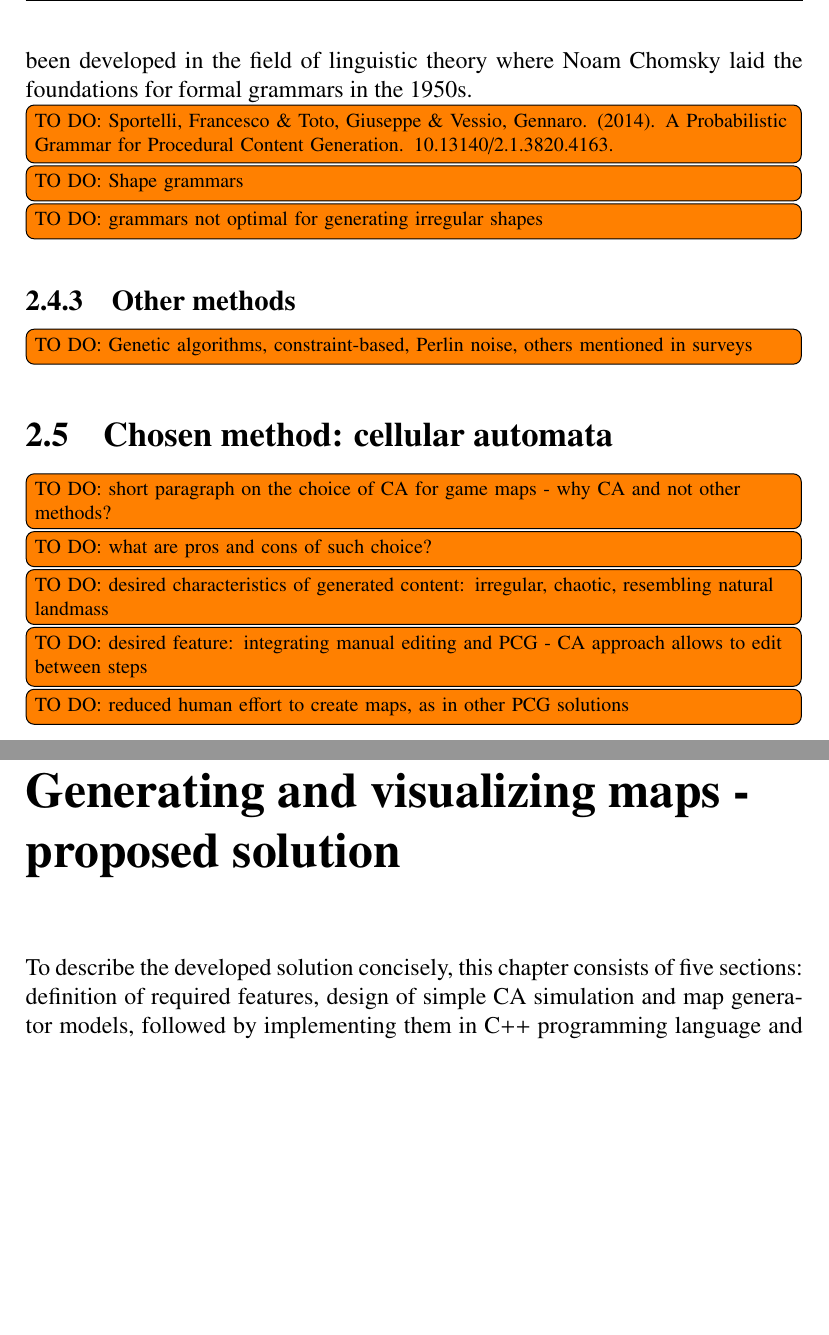
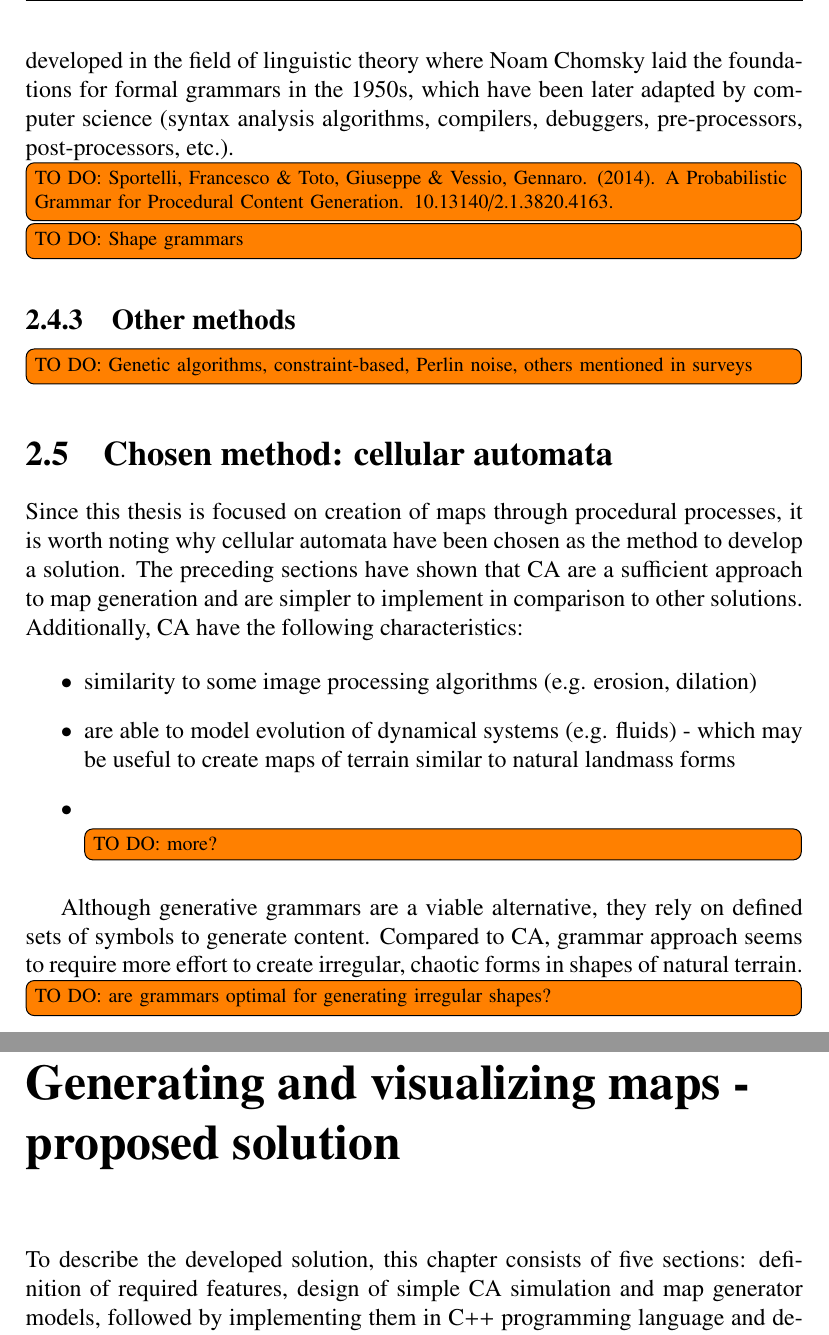
Before and after one commit to mikkelyst/legendary-telegram, a LaTeX thesis (docs/mw_engineering_thesis.tex): two parts of pages 21 and 22 of 35, joined at a grey line, cut so that both start at the same text, the shorter picture padded with empty space. Compiled offline with pdfLaTeX.

Commit message:
Chosen method paragraph

```diff
--- a/docs/mw_engineering_thesis.tex
+++ b/docs/mw_engineering_thesis.tex
@@ -444,13 +444,12 @@ One of possible approaches to map generation which can create irregular shapes i
 
 \subsection{Generative grammars}
 
-Generative grammars are systems of rules that can be used to synthesize constructs of symbols, according to a given set of rules. Generative grammars have been developed in the field of linguistic theory where Noam Chomsky laid the foundations for formal grammars in the 1950s.
+Generative grammars are systems of rules that can be used to synthesize constructs of symbols, according to a given set of rules. Generative grammars have been developed in the field of linguistic theory where Noam Chomsky laid the foundations for formal grammars in the 1950s, which have been later adapted by computer science (syntax analysis algorithms, compilers, debuggers, pre-processors, post-processors, etc.).
 
 \td{Sportelli, Francesco \& Toto, Giuseppe \& Vessio, Gennaro. (2014). A Probabilistic Grammar for Procedural Content Generation. 10.13140/2.1.3820.4163. }
 
 \td{Shape grammars}
 
-\td{grammars not optimal for generating irregular shapes}
 
 \subsection{Other methods}
 
@@ -459,17 +458,24 @@ Generative grammars are systems of rules that can be used to synthesize construc
 %%%%%%%%%%%%%%%
 \section{Chosen method: cellular automata}
 
-\td{short paragraph on the choice of CA for game maps - why CA and not other methods?}
-\td{what are pros and cons of such choice?}
-\td{desired characteristics of generated content: irregular, chaotic, resembling natural landmass}
-\td{desired feature: integrating manual editing and PCG - CA approach allows to edit between steps}
-\td{reduced human effort to create maps, as in other PCG solutions}
+Since this thesis is focused on creation of maps through procedural processes, it is worth noting why cellular automata have been chosen as the method to develop a solution. The preceding sections have shown that CA are a sufficient approach to map generation and are simpler to implement in comparison to other solutions. Additionally, CA have the following characteristics:
+
+\begin{itemize}
+	\item similarity to some image processing algorithms (e.g. erosion, dilation)
+	\item are able to model evolution of dynamical systems (e.g. fluids) - which may be useful to create maps of terrain similar to natural landmass forms
+	\item \td{more?}
+\end{itemize}
+
+Although generative grammars are a viable alternative, they rely on defined sets of symbols to generate content. Compared to CA, grammar approach seems to require more effort to create irregular, chaotic forms in shapes of natural terrain.
+
+\td{are grammars optimal for generating irregular shapes?}
+
 
 %%%%%%%%%%%%%%%%%%%%%%%%%%%%%%%%%%%%%%%%%%%%%%%%%%%%%%%%%%%%%%%%%%%%%%%%%%%%%%%
 \chapter{Generating and visualizing maps - proposed solution} \label{rozdzial.praktyka}
 %%%%%%%%%%%%%%%%%%%%%%%%%%%%%%%%%%%%%%%%%%%%%%%%%%%%%%%%%%%%%%%%%%%%%%%%%%%%%%%
 
-To describe the developed solution concisely, this chapter consists of five sections: definition of required features, design of simple CA simulation and map generator models, followed by implementing them in C++ programming language and description of performed experiments.
+To describe the developed solution, this chapter consists of five sections: definition of required features, design of simple CA simulation and map generator models, followed by implementing them in C++ programming language and description of performed experiments.
 
 %%%%%%%%%%%%%%%
 \section{Analysis of requirements for a map generator}
```
Also changed, not shown: docs/mw_engineering_thesis.pdf, docs/mw_engineering_thesis.tex (2 more changed lines).
